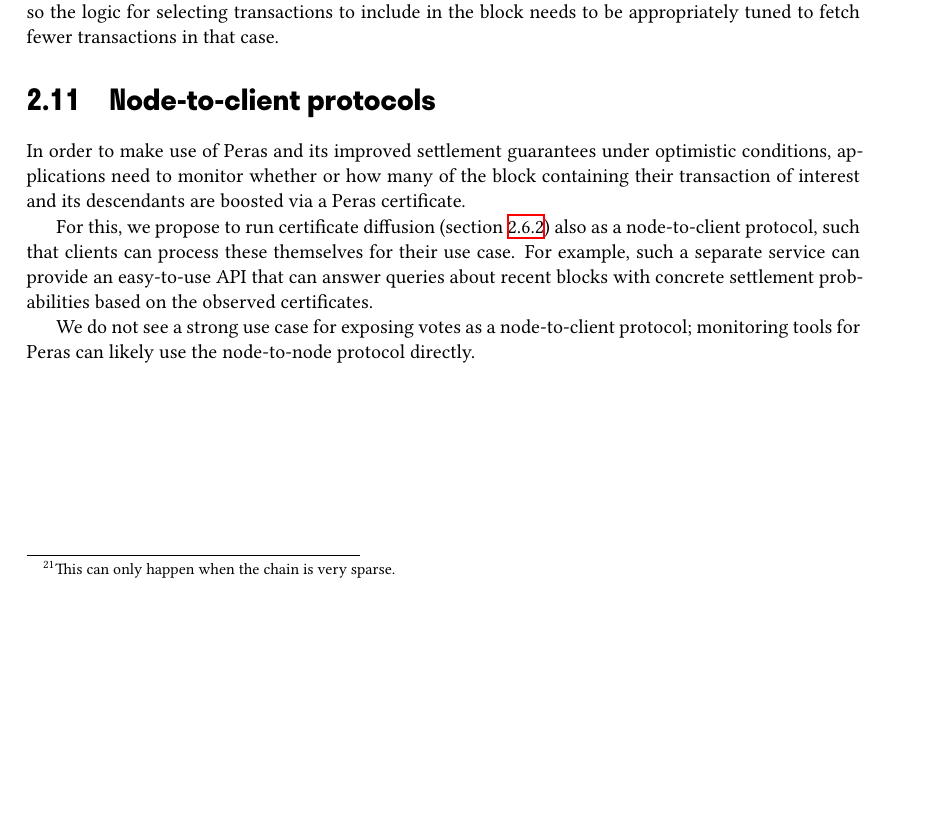
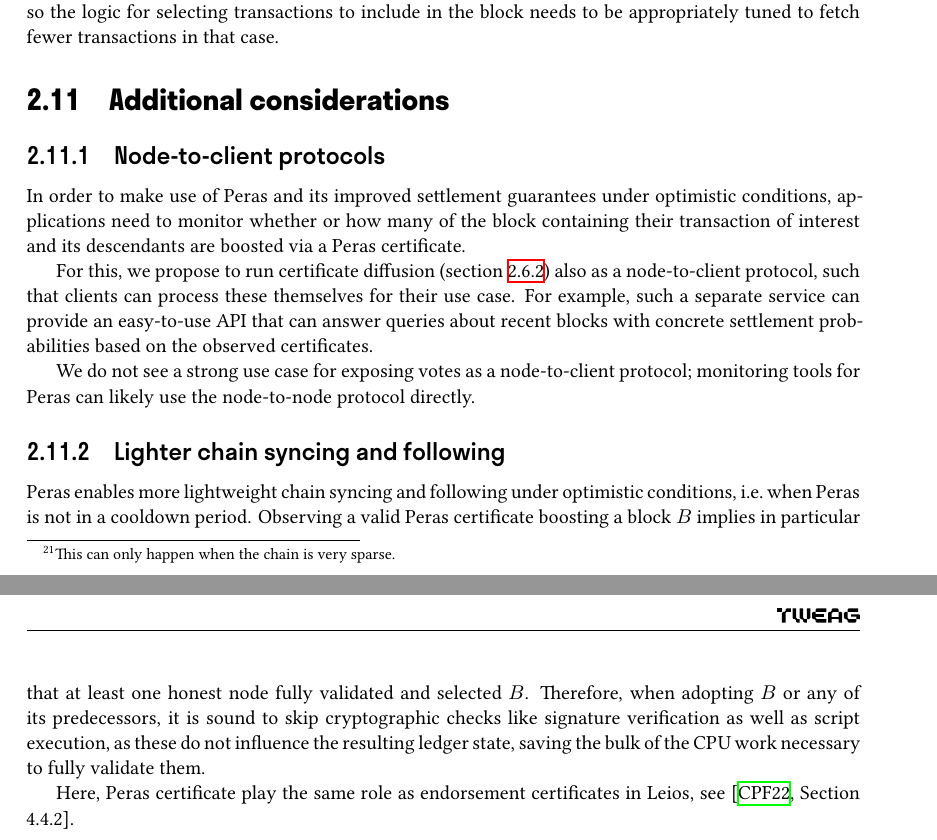
Before and after one commit to tweag/cardano-peras, a LaTeX thesis (design/peras-design.tex, which reads design/architecture/other-aspects.tex): part of page 24 of 44 before the commit and two parts of pages 24 and 25 of 45 after it, the two joined at a grey line, cut so that both start at the same text, the shorter picture padded with empty space. Compiled offline with XeLaTeX.

Commit message:
Mention that Peras certificates prove block validity

```diff
--- a/design/architecture/n2c.tex
+++ b/design/architecture/other-aspects.tex
@@ -1,4 +1,6 @@
-\section{Node-to-client protocols}
+\section{Additional considerations}
+
+\subsection{Node-to-client protocols}
 
 In order to make use of Peras and its improved settlement guarantees under optimistic conditions, applications need to monitor whether or how many of the block containing their transaction of interest and its descendants are boosted via a Peras certificate.
 
@@ -7,6 +9,14 @@ For example, such a separate service can provide an easy-to-use API that can ans
 
 We do not see a strong use case for exposing votes as a node-to-client protocol; monitoring tools for Peras can likely use the node-to-node protocol directly.
 
+\subsection{Lighter chain syncing and following}
+
+Peras enables more lightweight chain syncing and following under optimistic conditions, i.e.\ when Peras is not in a cooldown period.
+Observing a valid Peras certificate boosting a block $B$ implies in particular that at least one honest node fully validated and selected $B$.
+Therefore, when adopting $B$ or any of its predecessors, it is sound to skip cryptographic checks like signature verification as well as script execution, as these do not influence the resulting ledger state, saving the bulk of the CPU work necessary to fully validate them.
+
+Here, Peras certificate play the same role as endorsement certificates in Leios, see~\cite[Section 4.4.2]{leios-design-goals-concepts}.
+
 %%% Local Variables:
 %%% mode: latex
 %%% TeX-engine: xetex
```
Also changed, not shown: design/bib.bib (+9 -0 lines), design/peras-design.tex (+1 -1 lines).
